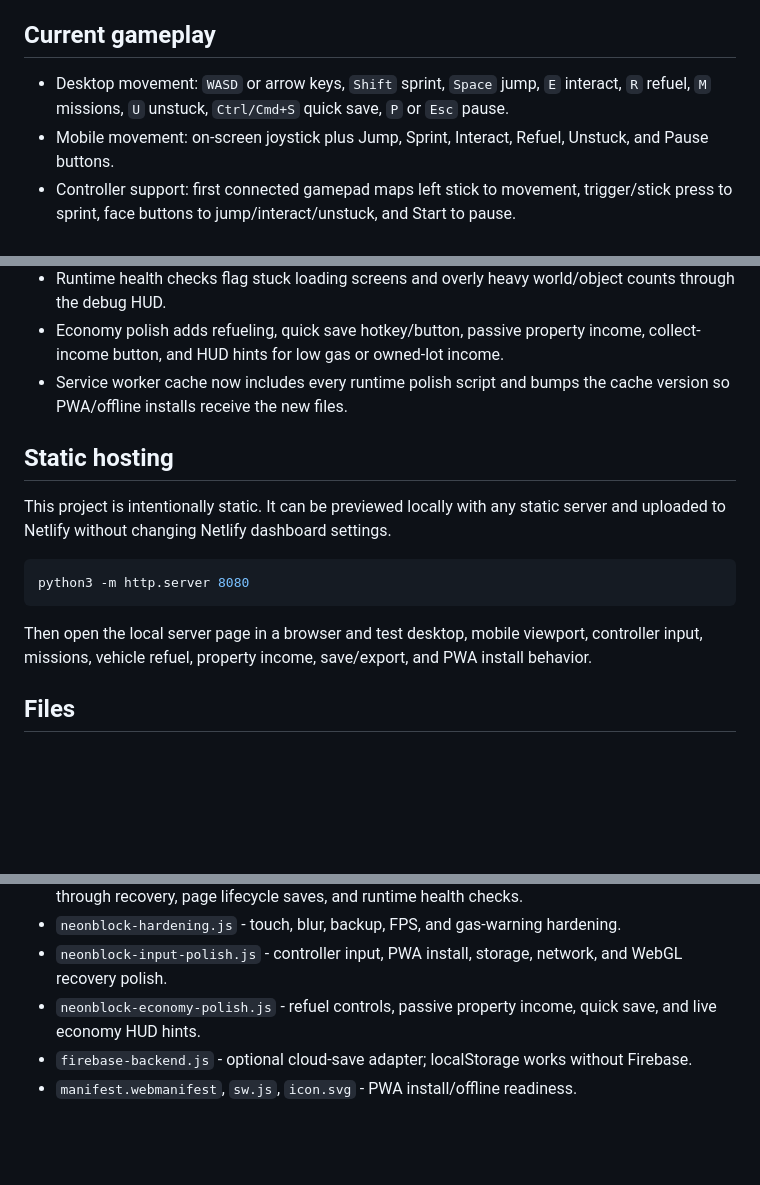
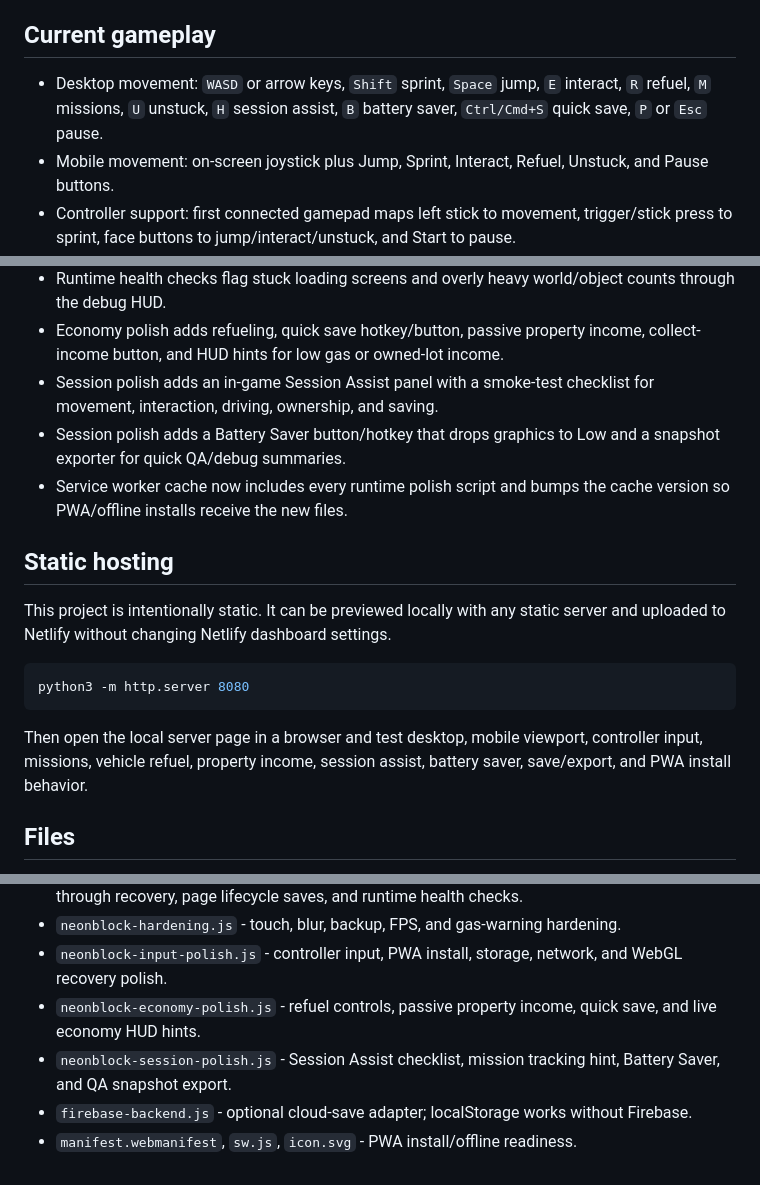
Before and after one commit to saadx200327/neonblock-city, a Markdown page: README.md, 3 parts joined by grey strips. Drawn GitHub-style; blank space fills up the shorter version.

Commit message:
Document session assist polish layer

````diff
--- a/README.md
+++ b/README.md
@@ -4,7 +4,7 @@ Roblox-inspired original open-world block-style browser game built with Three.js
 
 ## Current gameplay
 
-- Desktop movement: `WASD` or arrow keys, `Shift` sprint, `Space` jump, `E` interact, `R` refuel, `M` missions, `U` unstuck, `Ctrl/Cmd+S` quick save, `P` or `Esc` pause.
+- Desktop movement: `WASD` or arrow keys, `Shift` sprint, `Space` jump, `E` interact, `R` refuel, `M` missions, `U` unstuck, `H` session assist, `B` battery saver, `Ctrl/Cmd+S` quick save, `P` or `Esc` pause.
 - Mobile movement: on-screen joystick plus Jump, Sprint, Interact, Refuel, Unstuck, and Pause buttons.
 - Controller support: first connected gamepad maps left stick to movement, trigger/stick press to sprint, face buttons to jump/interact/unstuck, and Start to pause.
 - Streamed neon city chunks around the player to keep the static game lighter on mobile.
@@ -39,6 +39,8 @@ Roblox-inspired original open-world block-style browser game built with Three.js
 - Portrait-phone players get a rotation tip because driving and mission tracking are easier in landscape.
 - Runtime health checks flag stuck loading screens and overly heavy world/object counts through the debug HUD.
 - Economy polish adds refueling, quick save hotkey/button, passive property income, collect-income button, and HUD hints for low gas or owned-lot income.
+- Session polish adds an in-game Session Assist panel with a smoke-test checklist for movement, interaction, driving, ownership, and saving.
+- Session polish adds a Battery Saver button/hotkey that drops graphics to Low and a snapshot exporter for quick QA/debug summaries.
 - Service worker cache now includes every runtime polish script and bumps the cache version so PWA/offline installs receive the new files.
 
 ## Static hosting
@@ -49,7 +51,7 @@ This project is intentionally static. It can be previewed locally with any stati
 python3 -m http.server 8080
 ```
 
-Then open the local server page in a browser and test desktop, mobile viewport, controller input, missions, vehicle refuel, property income, save/export, and PWA install behavior.
+Then open the local server page in a browser and test desktop, mobile viewport, controller input, missions, vehicle refuel, property income, session assist, battery saver, save/export, and PWA install behavior.
 
 ## Files
 
@@ -60,5 +62,6 @@ Then open the local server page in a browser and test desktop, mobile viewport,
 - `neonblock-hardening.js` - touch, blur, backup, FPS, and gas-warning hardening.
 - `neonblock-input-polish.js` - controller input, PWA install, storage, network, and WebGL recovery polish.
 - `neonblock-economy-polish.js` - refuel controls, passive property income, quick save, and live economy HUD hints.
+- `neonblock-session-polish.js` - Session Assist checklist, mission tracking hint, Battery Saver, and QA snapshot export.
 - `firebase-backend.js` - optional cloud-save adapter; localStorage works without Firebase.
 - `manifest.webmanifest`, `sw.js`, `icon.svg` - PWA install/offline readiness.
````
